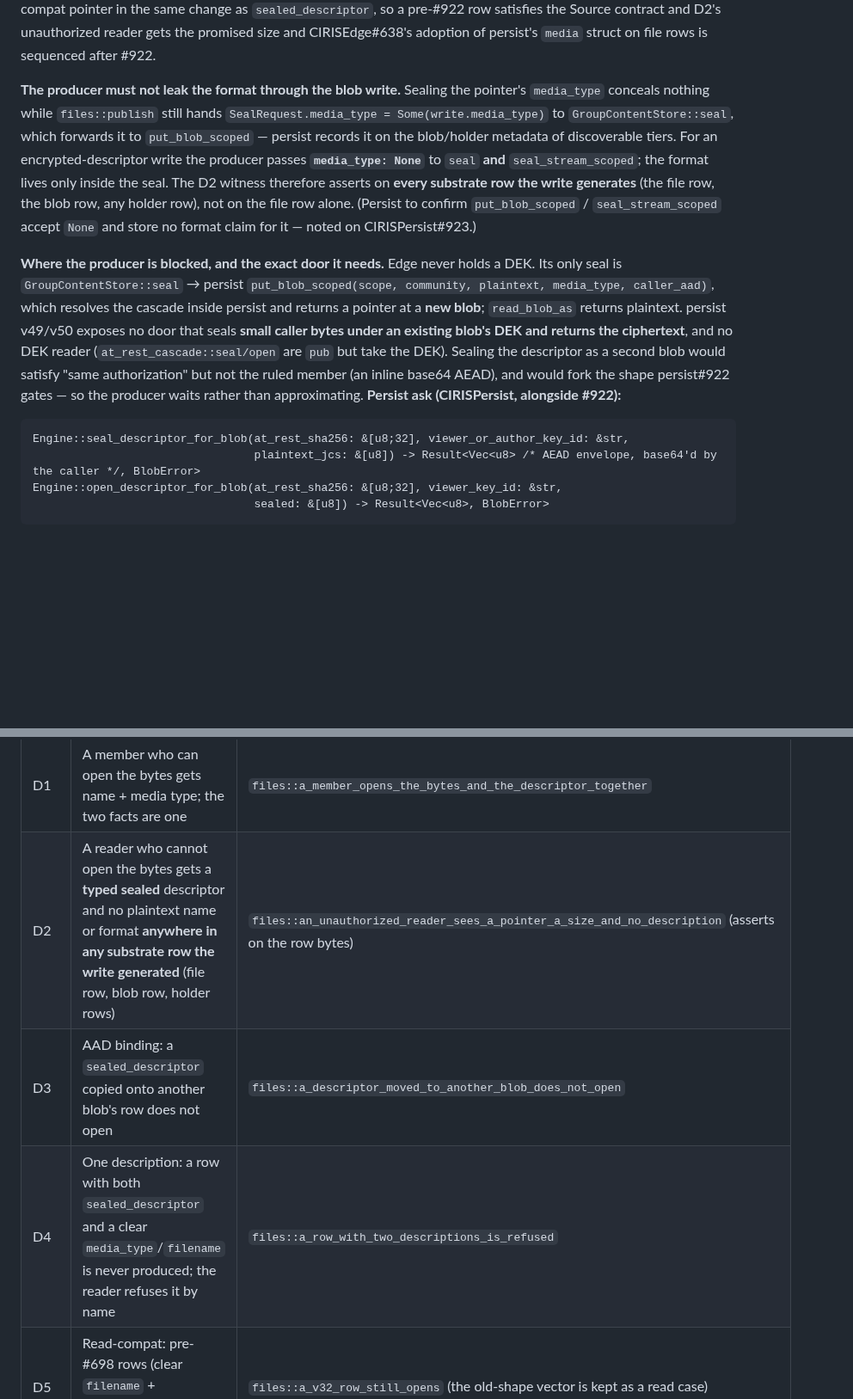
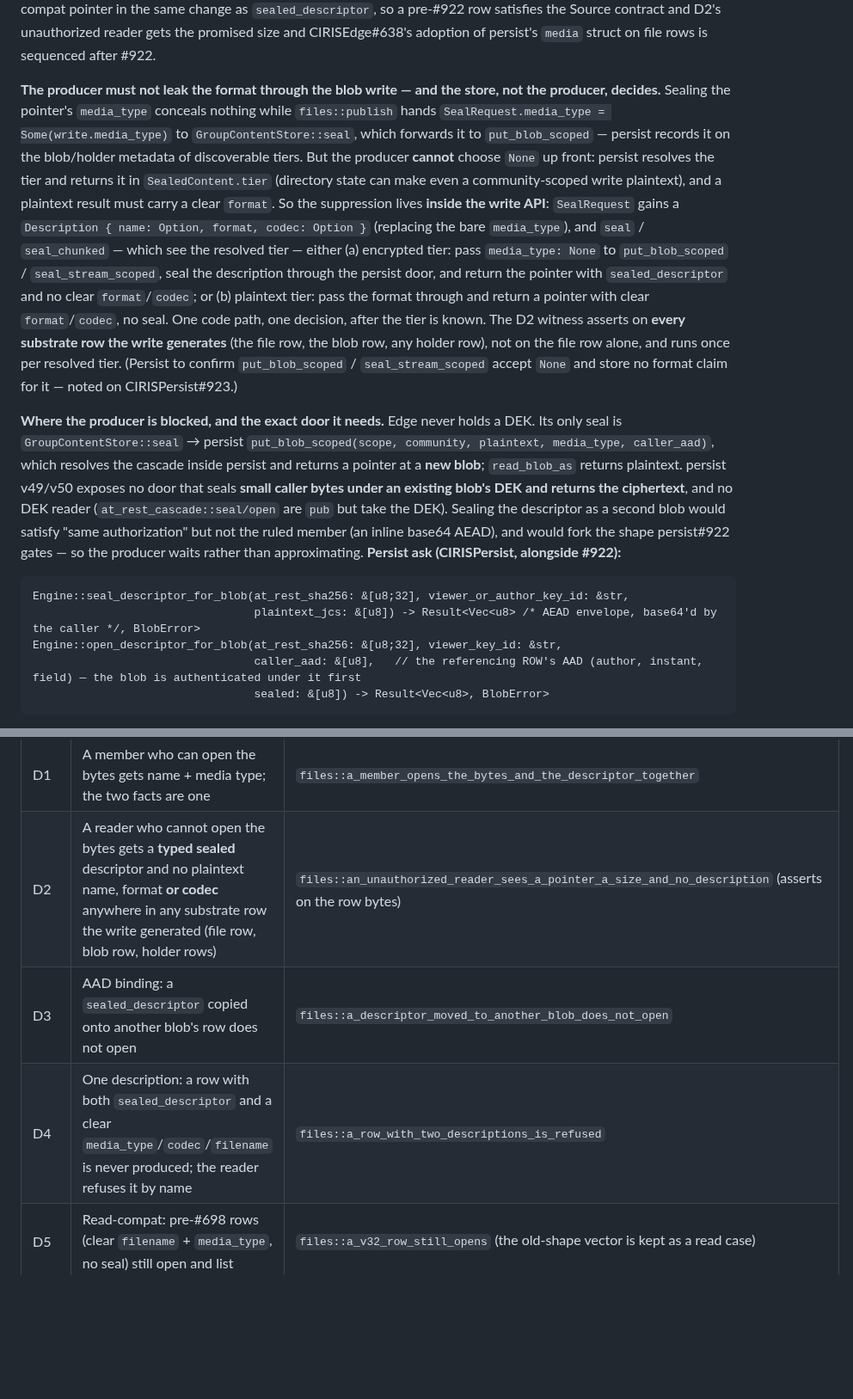
Before and after one commit to CIRISAI/CIRISEdge, a Markdown page: FSD/CONTENT_TRANSFER.md, 2 parts joined by grey strips. Shown at 86% size. Rendered like a GitHub page; blank space fills up the shorter version.

````diff
--- a/FSD/CONTENT_TRANSFER.md
+++ b/FSD/CONTENT_TRANSFER.md
@@ -620,13 +641,21 @@ images only). These are added to the compat pointer in the same change as `seale
 pre-#922 row satisfies the Source contract and D2's unauthorized reader gets the promised size and CIRISEdge#638's adoption of persist's `media`
 struct on file rows is sequenced after #922.
 
-**The producer must not leak the format through the blob write.** Sealing the pointer's
-`media_type` conceals nothing while `files::publish` still hands `SealRequest.media_type =
-Some(write.media_type)` to `GroupContentStore::seal`, which forwards it to `put_blob_scoped` —
-persist records it on the blob/holder metadata of discoverable tiers. For an encrypted-descriptor
-write the producer passes **`media_type: None`** to `seal` **and** `seal_stream_scoped`; the format
-lives only inside the seal. The D2 witness therefore asserts on **every substrate row the write
-generates** (the file row, the blob row, any holder row), not on the file row alone. (Persist to
+**The producer must not leak the format through the blob write — and the store, not the producer,
+decides.** Sealing the pointer's `media_type` conceals nothing while `files::publish` hands
+`SealRequest.media_type = Some(write.media_type)` to `GroupContentStore::seal`, which forwards it
+to `put_blob_scoped` — persist records it on the blob/holder metadata of discoverable tiers. But
+the producer **cannot** choose `None` up front: persist resolves the tier and returns it in
+`SealedContent.tier` (directory state can make even a community-scoped write plaintext), and a
+plaintext result must carry a clear `format`. So the suppression lives **inside the write API**:
+`SealRequest` gains a `Description { name: Option, format, codec: Option }` (replacing the bare
+`media_type`), and `seal` / `seal_chunked` — which see the resolved tier — either (a) encrypted
+tier: pass `media_type: None` to `put_blob_scoped` / `seal_stream_scoped`, seal the description
+through the persist door, and return the pointer with `sealed_descriptor` and no clear
+`format`/`codec`; or (b) plaintext tier: pass the format through and return a pointer with clear
+`format`/`codec`, no seal. One code path, one decision, after the tier is known. The D2 witness
+asserts on **every substrate row the write generates** (the file row, the blob row, any holder
+row), not on the file row alone, and runs once per resolved tier. (Persist to
 confirm `put_blob_scoped` / `seal_stream_scoped` accept `None` and store no format claim for it —
 noted on CIRISPersist#923.)
 
@@ -644,6 +673,7 @@ fork the shape persist#922 gates — so the producer waits rather than approxima
 Engine::seal_descriptor_for_blob(at_rest_sha256: &[u8;32], viewer_or_author_key_id: &str,
                                  plaintext_jcs: &[u8]) -> Result<Vec<u8> /* AEAD envelope, base64'd by the caller */, BlobError>
 Engine::open_descriptor_for_blob(at_rest_sha256: &[u8;32], viewer_key_id: &str,
+                                 caller_aad: &[u8],   // the referencing ROW's AAD (author, instant, field) — the blob is authenticated under it first
                                  sealed: &[u8]) -> Result<Vec<u8>, BlobError>
 ```
 — the DEK is the one that blob was sealed under (its recorded tier / community / epoch; the same
@@ -680,9 +710,9 @@ noted on CIRISPersist#923):
 | # | Invariant | Witness |
 |---|---|---|
 | D1 | A member who can open the bytes gets name + media type; the two facts are one | `files::a_member_opens_the_bytes_and_the_descriptor_together` |
-| D2 | A reader who cannot open the bytes gets a **typed sealed** descriptor and no plaintext name or format **anywhere in any substrate row the write generated** (file row, blob row, holder rows) | `files::an_unauthorized_reader_sees_a_pointer_a_size_and_no_description` (asserts on the row bytes) |
+| D2 | A reader who cannot open the bytes gets a **typed sealed** descriptor and no plaintext name, format **or codec** anywhere in any substrate row the write generated (file row, blob row, holder rows) | `files::an_unauthorized_reader_sees_a_pointer_a_size_and_no_description` (asserts on the row bytes) |
 | D3 | AAD binding: a `sealed_descriptor` copied onto another blob's row does not open | `files::a_descriptor_moved_to_another_blob_does_not_open` |
-| D4 | One description: a row with both `sealed_descriptor` and a clear `media_type`/`filename` is never produced; the reader refuses it by name | `files::a_row_with_two_descriptions_is_refused` |
+| D4 | One description: a row with both `sealed_descriptor` and a clear `media_type`/`codec`/`filename` is never produced; the reader refuses it by name | `files::a_row_with_two_descriptions_is_refused` |
 | D5 | Read-compat: pre-#698 rows (clear `filename` + `media_type`, no seal) still open and list | `files::a_v32_row_still_opens` (the old-shape vector is kept as a read case) |
 | D6 | Round trip through persist's real sqlite backend, both scope paths (self/family `InvisibleEncrypted`, community `CommunityDek`) | `tests/files_sealed_descriptor_e2e.rs` |
 | D7 | Mixed fleet: the row carries no `media` member; a v50 reader admits it | conformance vector, encrypted case |
````
Also changed, not shown: other parts of FSD/CONTENT_TRANSFER.md (+25 -4 lines).
